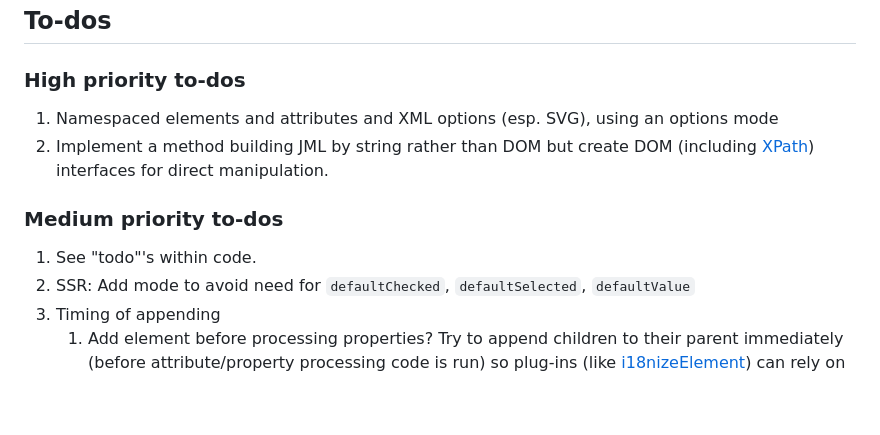
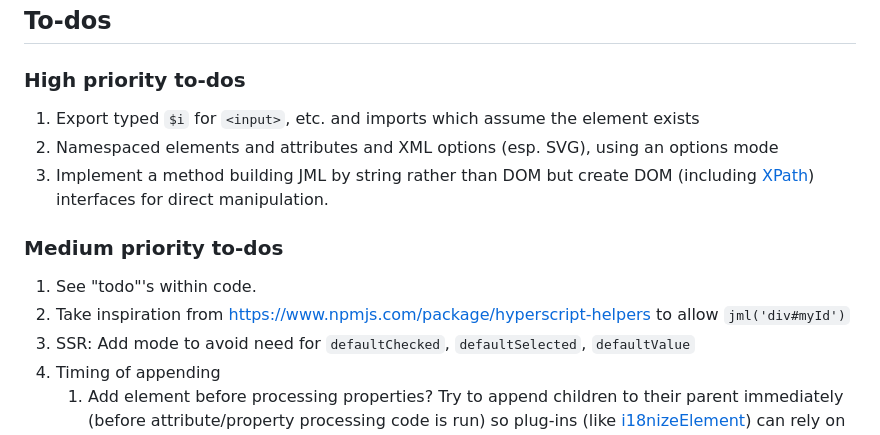
Before and after one commit to brettz9/jamilih, a Markdown page: README.md, the part around the change. GitHub-like rendering; blank space fills up the shorter version.

Commit message:
docs: todos

```diff
--- a/README.md
+++ b/README.md
@@ -830,6 +830,7 @@ in templates, and to my personal sensibilities, more clear in goal #8
 
 ### High priority to-dos
 
+1. Export typed `$i` for `<input>`, etc. and imports which assume the element exists
 1. Namespaced elements and attributes and XML options (esp. SVG), using an
     options mode
 1. Implement a method building JML by string rather than DOM but create
@@ -839,6 +840,7 @@ in templates, and to my personal sensibilities, more clear in goal #8
 ### Medium priority to-dos
 
 1. See "todo"'s within code.
+1. Take inspiration from <https://www.npmjs.com/package/hyperscript-helpers> to allow `jml('div#myId')`
 1. SSR: Add mode to avoid need for `defaultChecked`,
     `defaultSelected`, `defaultValue`
 1. Timing of appending
```
